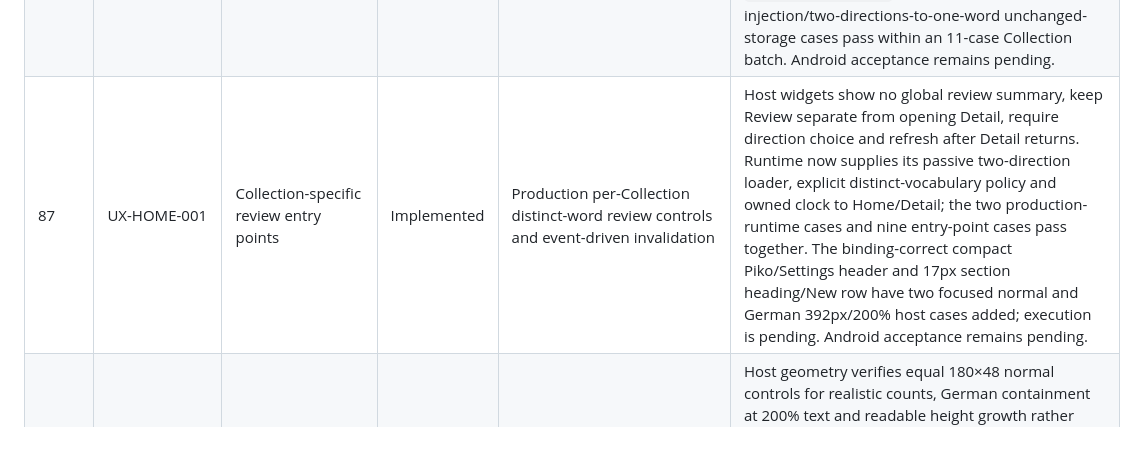
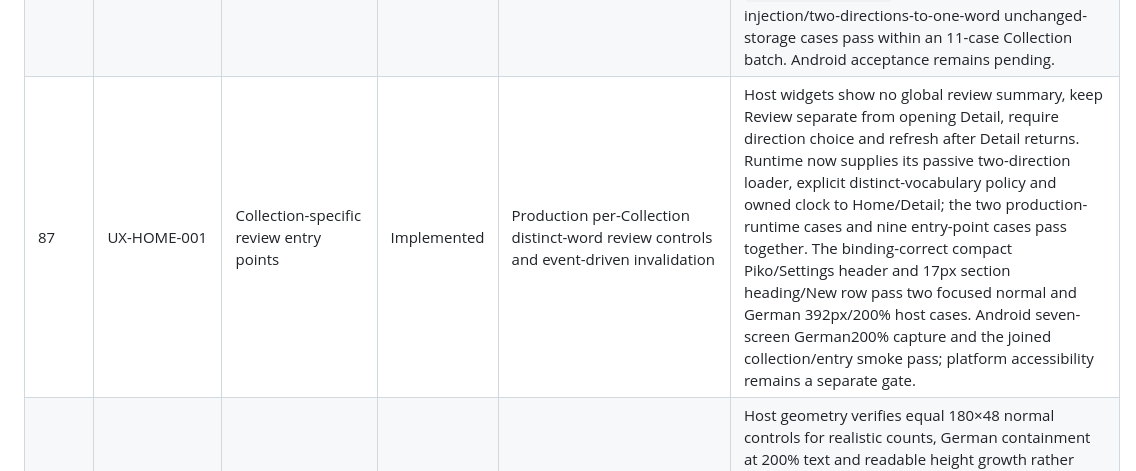
Before and after one commit to nexa16/Piko, a Markdown page: docs/release-1-implementation.md, the part around the change. Rendered like a GitHub page; blank space fills up the shorter version.

Commit message:
UX-HOME-001: record responsive host and Android evidence

```diff
--- a/docs/release-1-implementation.md
+++ b/docs/release-1-implementation.md
@@ -125,7 +125,7 @@ Before deletion implementation, LEARN-002 precedes ENTRY-009 so Undo restores ac
 | 84 | UX-REVIEW-001 | Integrated self-assessment layout | Implemented | Acceptance of the complete real self-assessment composition | Existing EN/DE grading/Hard alignment, fixed direction, unique progress, no-due and correction-route cases pass in the integrated host checkpoint. Two Android real-runtime flows pass Hard/Good grading, previous-grade replacement, Incorrect→retry and actual summary in opposite directions. No typed-answer width policy or Skip added; final whole-release visual/accessibility gates remain pending. |
 | 85 | UX-REVIEW-002 | Answer emphasis and accessible Hard target | Implemented | Acceptance of real revealed-answer hierarchy and full-label Hard control | Reuses passing EN/DE 320px/200% reveal and Hard alignment/semantics cases, plus fixed-direction and previous-arrow checks from the integration checkpoint. Two Android actual review flows verify reveal, Hard selection and correction in opposite directions. Red outline remains a nonfinal binding trial; whole-release accessibility gate stays pending. |
 | 86 | UX-COLL-008 | Actual due-count card and compact vocabulary rows | Implemented | Passive due membership, explicit distinct-vocabulary aggregation and production Detail wiring | Owner accepted one vocabulary as one word when due in either or both directions. Read-only SQLite membership snapshots cover regular due cards and eligible unexpired retries without session creation, wait arming, expiry cleanup or writes. Both explicit policies, newest-read/error handling, lifecycle/route/mutation refresh, full-width actual-count card and real SQLite storage invariance pass in the 677-test host checkpoint; compact side-by-side rows retain existing binding behavior. Production runtime now explicitly selects `distinctVocabulary`; two new runtime injection/two-directions-to-one-word unchanged-storage cases pass within an 11-case Collection batch. Android acceptance remains pending. |
-| 87 | UX-HOME-001 | Collection-specific review entry points | Implemented | Production per-Collection distinct-word review controls and event-driven invalidation | Host widgets show no global review summary, keep Review separate from opening Detail, require direction choice and refresh after Detail returns. Runtime now supplies its passive two-direction loader, explicit distinct-vocabulary policy and owned clock to Home/Detail; the two production-runtime cases and nine entry-point cases pass together. The binding-correct compact Piko/Settings header and 17px section heading/New row have two focused normal and German 392px/200% host cases added; execution is pending. Android acceptance remains pending. |
+| 87 | UX-HOME-001 | Collection-specific review entry points | Implemented | Production per-Collection distinct-word review controls and event-driven invalidation | Host widgets show no global review summary, keep Review separate from opening Detail, require direction choice and refresh after Detail returns. Runtime now supplies its passive two-direction loader, explicit distinct-vocabulary policy and owned clock to Home/Detail; the two production-runtime cases and nine entry-point cases pass together. The binding-correct compact Piko/Settings header and 17px section heading/New row pass two focused normal and German 392px/200% host cases. Android seven-screen German200% capture and the joined collection/entry smoke pass; platform accessibility remains a separate gate. |
 | 88 | UX-COLL-004 | Consistent localized quick-review sizing | Implemented | Binding-aligned token-backed quick-review geometry and separate compact count | Host geometry verifies equal 180×48 normal controls for realistic counts, German containment at 200% text and readable height growth rather than clipping for a five-digit stress count. Canonical browser/Flutter adapters share width, padding, count, card and spacing tokens; related cases pass in the 677-test checkpoint. Production runtime now exposes the controls, and 11 focused runtime/entry-point cases, 19 Node adapter checks and canonical generation check pass; Android acceptance remains pending. |
 | 89 | UX-ICON-001 | Circular review icon | Implemented | Production compact/detail actions use Lucide rotate-ccw | Both Collection review presentations use the existing licensed Lucide circular review arrow, never the northeast/external-link arrow. Detail now gives the icon the binding control's primary inherited color instead of the default ink fallback; the isolated icon case asserts both rendered color filters, passing in the eight-case focused batch. Android seven-screen capture also passes; rendered Home and Detail use the circular primary-colored action. |
 | 90 | REVIEW-003 | Dismissible learned/first-try summary | Implemented | Natural-completion-only route modal using immutable real session progress | One real-route case verifies two accepted first-try completions, exact summary values, no separate return CTA, safe dismissal and return to the Collection. Reuses eight UX-REVIEW-004 EN/DE 320px/200% dismissal/presentation cases. Host implemented; Android pending. |
```
